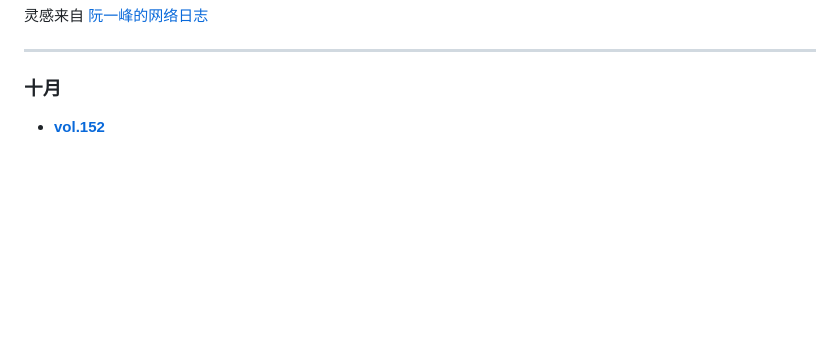
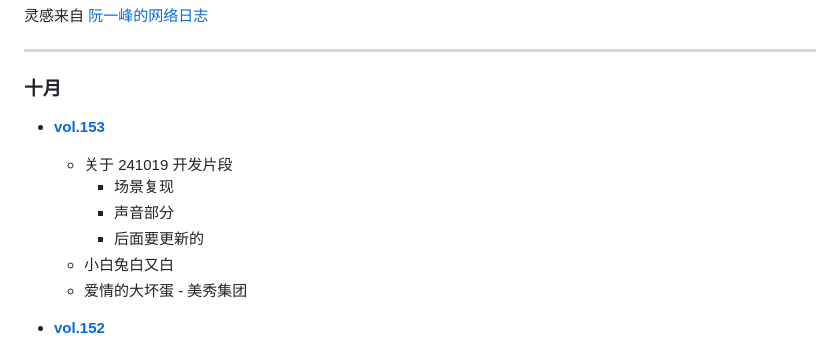
Before and after one commit to hendasheng/HenDaShengWeekly, a Markdown page: README.md, the part around the change. Rendered like a GitHub page; blank space fills up the shorter version.

Commit message:
add vol.153

```diff
--- a/README.md
+++ b/README.md
@@ -10,6 +10,16 @@
 ***
 
 ### 十月
+* **[vol.153](docs/vol.153.md)**
+    <small>
+    * 关于 241019 开发片段
+        * 场景复现
+        * 声音部分
+        * 后面要更新的
+    * 小白兔白又白
+    * 爱情的大坏蛋 - 美秀集团
+    </small>
+
 * **[vol.152](docs/vol.152.md)**
     <small>
     * 妄图理解全世界的噪波 / 程序化纹理
```
